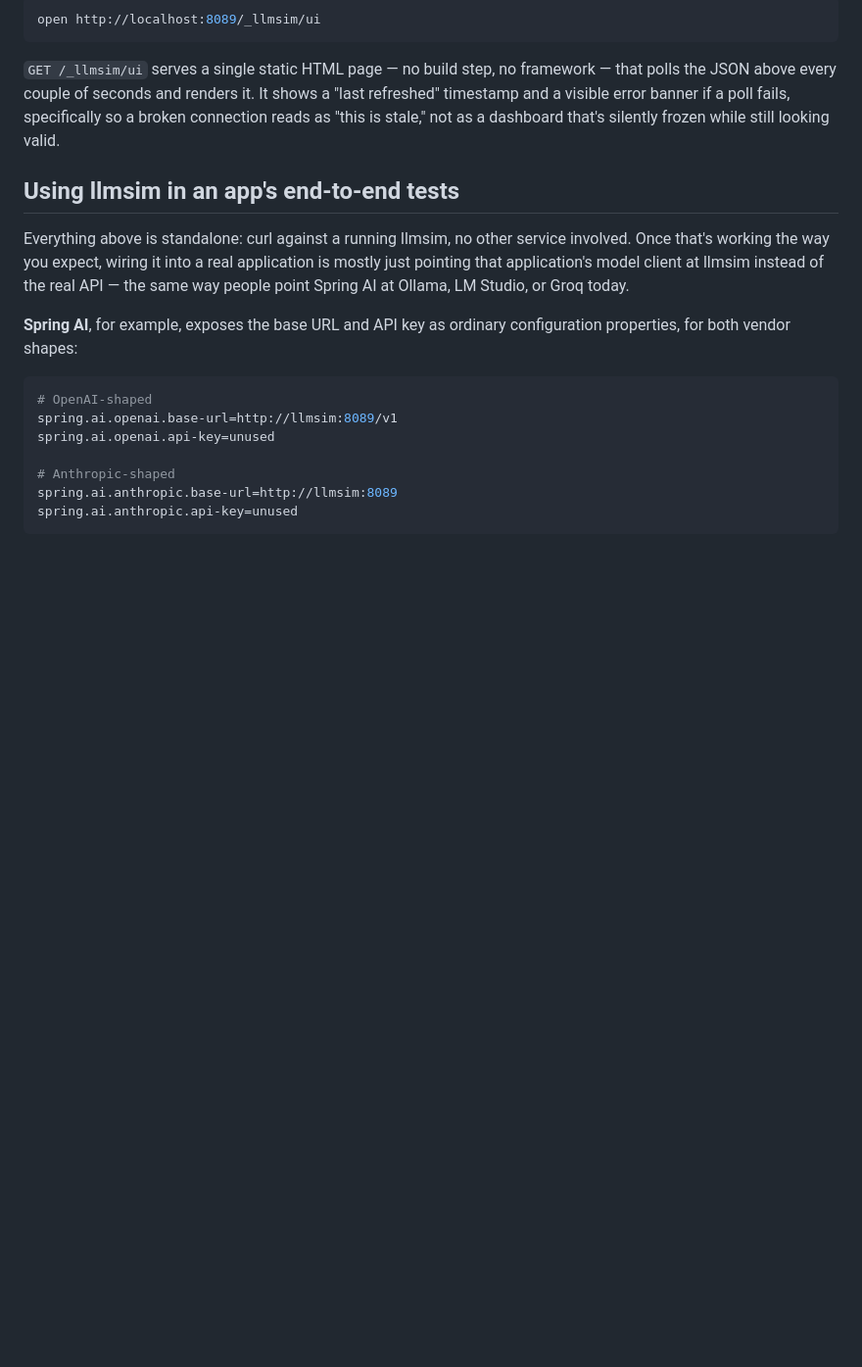
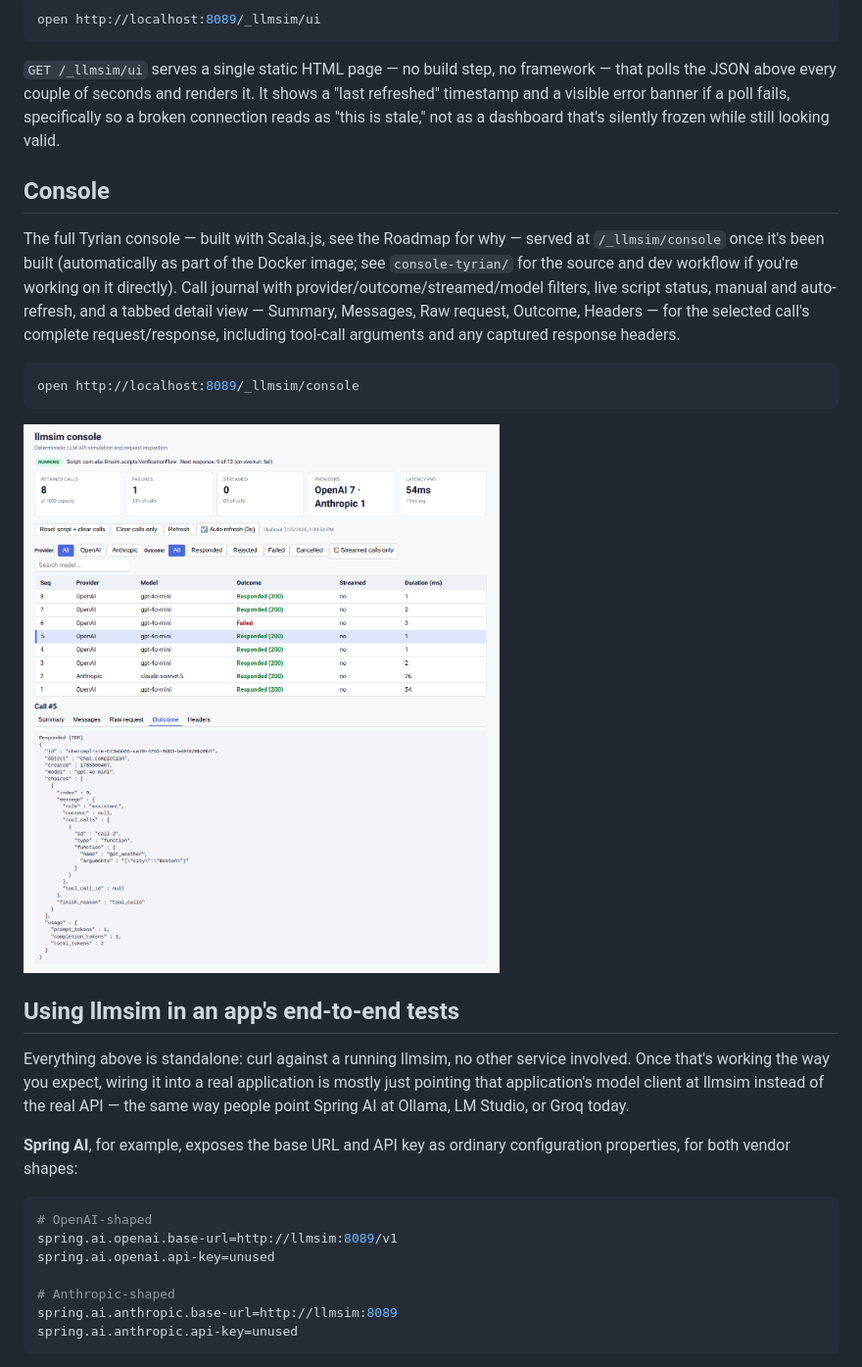
Before and after one commit to pramalin/llmsim, a Markdown page: README.md, the part around one of its changes. Shown at 98% size. Rendered like a GitHub page; pictures changed too: docs/images/llmsim-console.png; blank space fills up the shorter version.

Commit message:
Move console screenshot into its own section, use trimmed image

````diff
--- a/README.md
+++ b/README.md
@@ -694,6 +692,24 @@ banner if a poll fails, specifically so a broken connection reads as
 "this is stale," not as a dashboard that's silently frozen while still
 looking valid.
 
+## Console
+
+The full Tyrian console — built with Scala.js, see the Roadmap for why
+— served at `/_llmsim/console` once it's been built (automatically as
+part of the Docker image; see `console-tyrian/` for the source and dev
+workflow if you're working on it directly). Call journal with
+provider/outcome/streamed/model filters, live script status, manual
+and auto-refresh, and a tabbed detail view — Summary, Messages, Raw
+request, Outcome, Headers — for the selected call's complete
+request/response, including tool-call arguments and any captured
+response headers.
+
+```bash
+open http://localhost:8089/_llmsim/console
+```
+
+![llmsim console: a real run of the VerificationFlow script, showing the call journal, summary cards, provider/outcome filters, and a selected tool-call's full request/response detail on the Outcome tab](docs/images/llmsim-console.png)
+
 ## Using llmsim in an app's end-to-end tests
 
 Everything above is standalone: curl against a running llmsim, no other
````
Also changed, not shown: other parts of README.md (+0 -2 lines).
